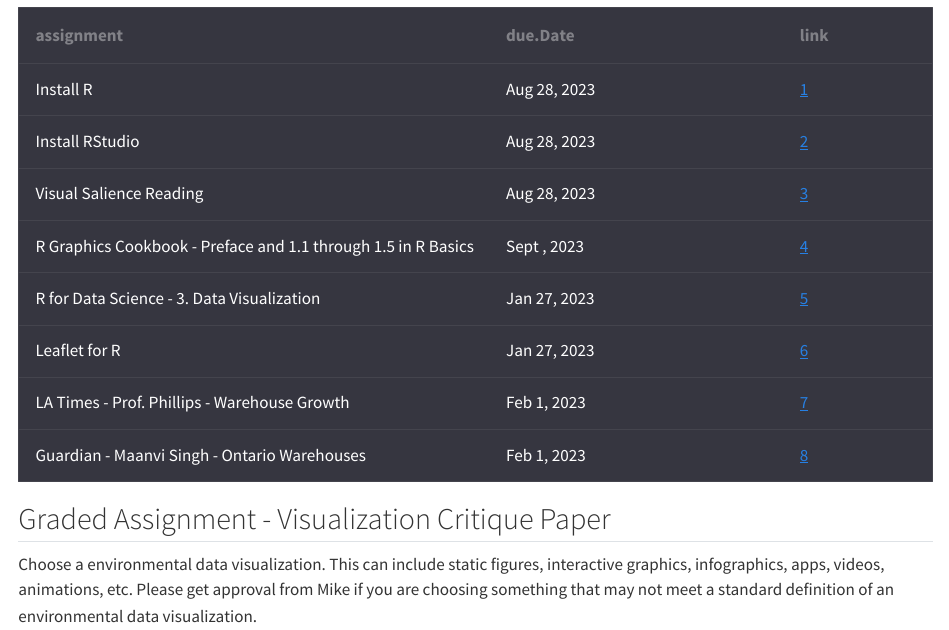
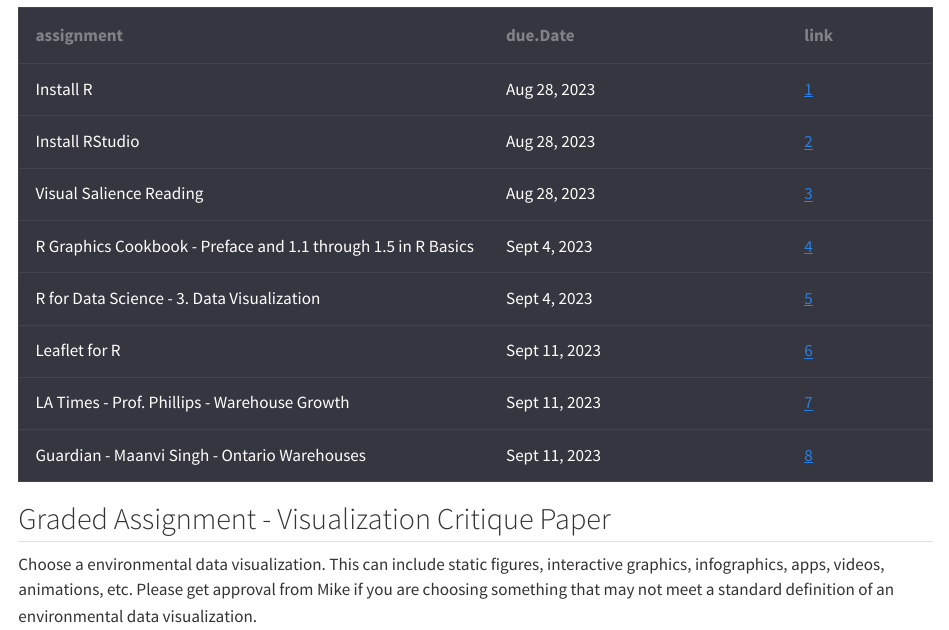
Before and after one commit to RadicalResearchLLC/EA078_Fall2023, a Quarto document (assignment1.qmd): the page in a window 1100 px wide, from 180 px down. Rendered offline with R 4.5, knitr and Pandoc in place of Quarto, with nearby package versions.

Commit message:
fixed dates

```diff
--- a/assignment1.qmd
+++ b/assignment1.qmd
@@ -17,8 +17,8 @@ assignment <- c('Install R', 'Install RStudio', 'Visual Salience Reading',
           'R Graphics Cookbook - Preface and 1.1 through 1.5 in R Basics',
           'R for Data Science - 3. Data Visualization', 'Leaflet for R',
           'LA Times - Prof. Phillips - Warehouse Growth', 'Guardian - Maanvi Singh - Ontario Warehouses')
-due.Date <- c('Aug 28, 2023', 'Aug 28, 2023', 'Aug 28, 2023', 'Sept , 2023', 'Jan 27, 2023', 'Jan 27, 2023',
-              'Feb 1, 2023', 'Feb 1, 2023')
+due.Date <- c('Aug 28, 2023', 'Aug 28, 2023', 'Aug 28, 2023', 'Sept 4, 2023', 'Sept 4, 2023', 'Sept 11, 2023',
+              'Sept 11, 2023', 'Sept 11, 2023')
 source <- c('https://mikem-radicalresearch.quarto.pub/environmental-data-visualization/tools.html',  'https://mikem-radicalresearch.quarto.pub/environmental-data-visualization/tools.html',          'http://www.scholarpedia.org/article/Visual_salience', 'https://r-graphics.org/',
             'https://r4ds.had.co.nz/data-visualisation.html', 'https://rstudio.github.io/leaflet/',
             '', 'https://www.theguardian.com/us-news/2022/sep/13/ontario-california-amazon-warehouses')
```
